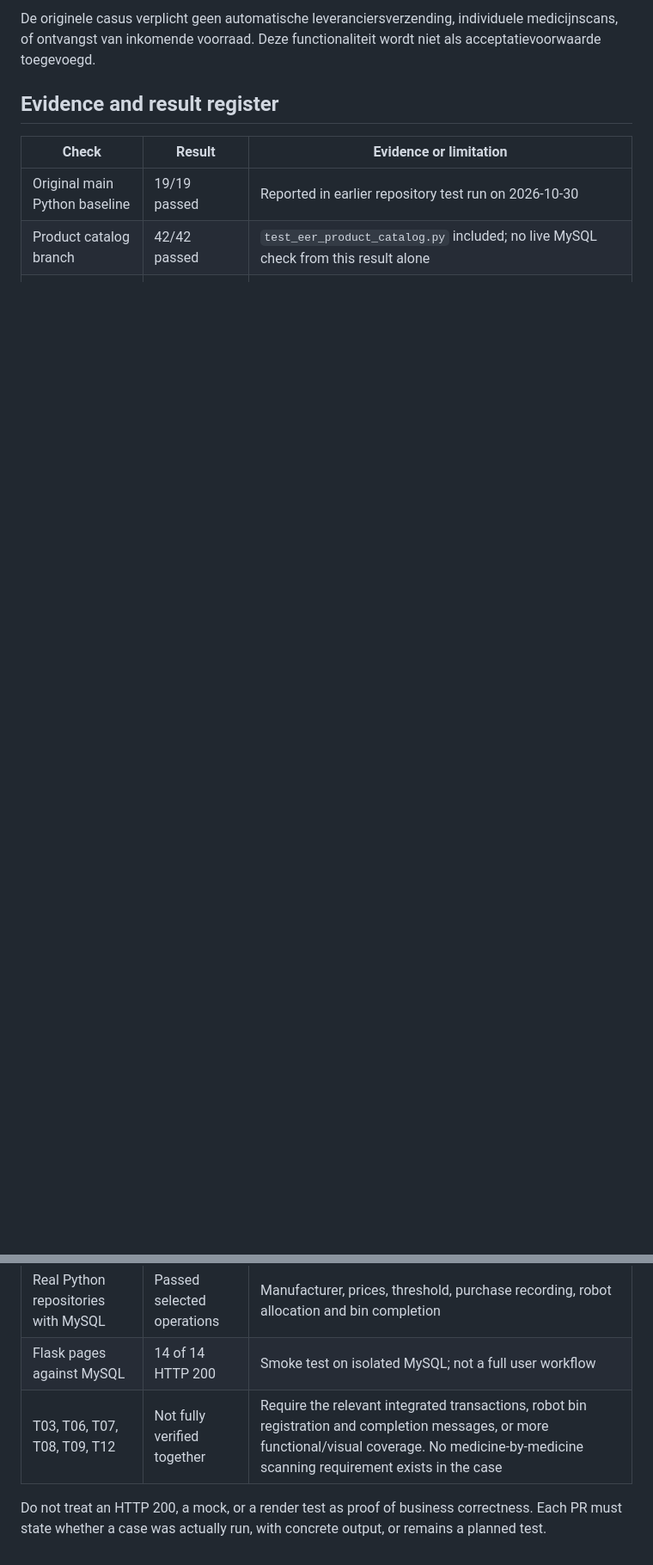
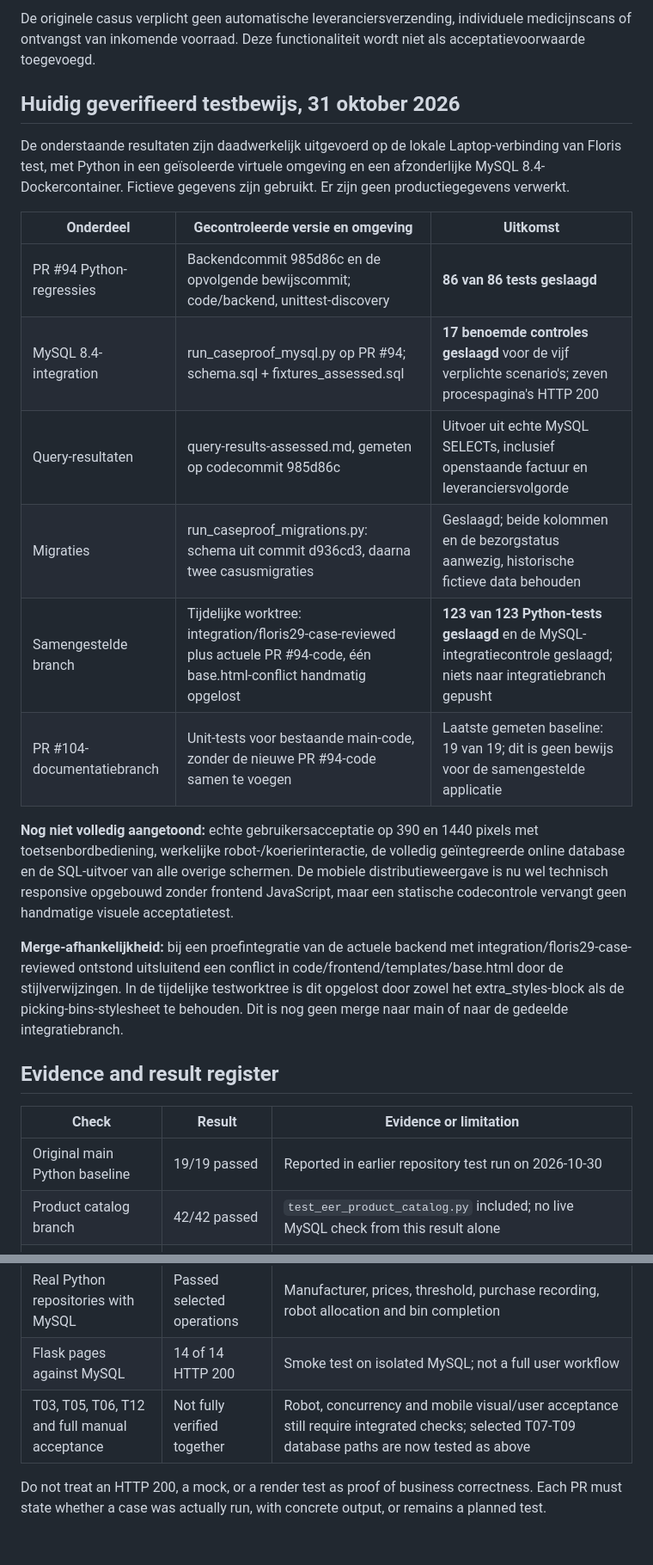
Before and after one commit to ViktorQorri/Project-Timaflu, a Markdown page: Documentation/Architecture/test-plan.md, 2 parts joined by grey strips. Shown at 86% size. Rendered like a GitHub page; blank space fills up the shorter version.

Commit message:
Record verified case-first testing and remaining acceptance gaps

```diff
--- a/Documentation/Architecture/test-plan.md
+++ b/Documentation/Architecture/test-plan.md
@@ -52,5 +54,22 @@ De volgende tests volgen uitsluitend Current-processes.md, Desired-process.md en
 
-De originele casus verplicht geen automatische leveranciersverzending, individuele medicijnscans, of ontvangst van inkomende voorraad. Deze functionaliteit wordt niet als acceptatievoorwaarde toegevoegd.
+De originele casus verplicht geen automatische leveranciersverzending, individuele medicijnscans of ontvangst van inkomende voorraad. Deze functionaliteit wordt niet als acceptatievoorwaarde toegevoegd.
+
+## Huidig geverifieerd testbewijs, 31 oktober 2026
+
+De onderstaande resultaten zijn daadwerkelijk uitgevoerd op de lokale Laptop-verbinding van Floris test, met Python in een geïsoleerde virtuele omgeving en een afzonderlijke MySQL 8.4-Dockercontainer. Fictieve gegevens zijn gebruikt. Er zijn geen productiegegevens verwerkt.
+
+| Onderdeel | Gecontroleerde versie en omgeving | Uitkomst |
+| --- | --- | --- |
+| PR #94 Python-regressies | Backendcommit 985d86c en de opvolgende bewijscommit; code/backend, unittest-discovery | **86 van 86 tests geslaagd** |
+| MySQL 8.4-integration | run_caseproof_mysql.py op PR #94; schema.sql + fixtures_assessed.sql | **17 benoemde controles geslaagd** voor de vijf verplichte scenario's; zeven procespagina's HTTP 200 |
+| Query-resultaten | query-results-assessed.md, gemeten op codecommit 985d86c | Uitvoer uit echte MySQL SELECTs, inclusief openstaande factuur en leveranciersvolgorde |
+| Migraties | run_caseproof_migrations.py: schema uit commit d936cd3, daarna twee casusmigraties | Geslaagd; beide kolommen en de bezorgstatus aanwezig, historische fictieve data behouden |
+| Samengestelde branch | Tijdelijke worktree: integration/floris29-case-reviewed plus actuele PR #94-code, één base.html-conflict handmatig opgelost | **123 van 123 Python-tests geslaagd** en de MySQL-integratiecontrole geslaagd; niets naar integratiebranch gepusht |
+| PR #104-documentatiebranch | Unit-tests voor bestaande main-code, zonder de nieuwe PR #94-code samen te voegen | Laatste gemeten baseline: 19 van 19; dit is geen bewijs voor de samengestelde applicatie |
+
+**Nog niet volledig aangetoond:** echte gebruikersacceptatie op 390 en 1440 pixels met toetsenbordbediening, werkelijke robot-/koerierinteractie, de volledig geïntegreerde online database en de SQL-uitvoer van alle overige schermen. De mobiele distributieweergave is nu wel technisch responsive opgebouwd zonder frontend JavaScript, maar een statische codecontrole vervangt geen handmatige visuele acceptatietest.
+
+**Merge-afhankelijkheid:** bij een proefintegratie van de actuele backend met integration/floris29-case-reviewed ontstond uitsluitend een conflict in code/frontend/templates/base.html door de stijlverwijzingen. In de tijdelijke testworktree is dit opgelost door zowel het extra_styles-block als de picking-bins-stylesheet te behouden. Dit is nog geen merge naar main of naar de gedeelde integratiebranch.
 
 ## Evidence and result register
 
@@ -62,6 +81,6 @@ De originele casus verplicht geen automatische leveranciersverzending, individue
 | Direct MySQL 8.4 SQL | Passed selected operations | Disposable sandbox: 27 schema tables, shortage and supplier query, transaction rollbacks |
 | Real Python repositories with MySQL | Passed selected operations | Manufacturer, prices, threshold, purchase recording, robot allocation and bin completion |
 | Flask pages against MySQL | 14 of 14 HTTP 200 | Smoke test on isolated MySQL; not a full user workflow |
-| T03, T06, T07, T08, T09, T12 | Not fully verified together | Require the relevant integrated transactions, robot bin registration and completion messages, or more functional/visual coverage. No medicine-by-medicine scanning requirement exists in the case |
+| T03, T05, T06, T12 and full manual acceptance | Not fully verified together | Robot, concurrency and mobile visual/user acceptance still require integrated checks; selected T07-T09 database paths are now tested as above |
 
 Do not treat an HTTP 200, a mock, or a render test as proof of business correctness. Each PR must state whether a case was actually run, with concrete output, or remains a planned test.
```
Also changed, not shown: other parts of Documentation/Architecture/test-plan.md (+7 -5 lines).
